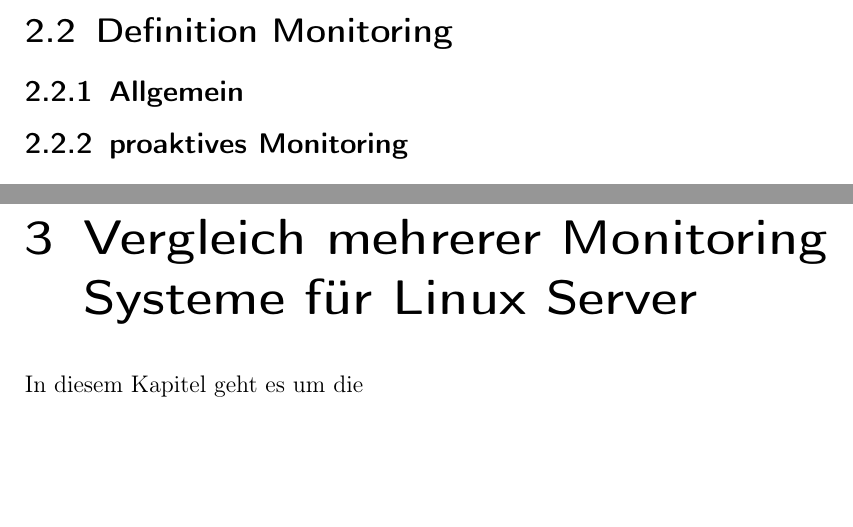
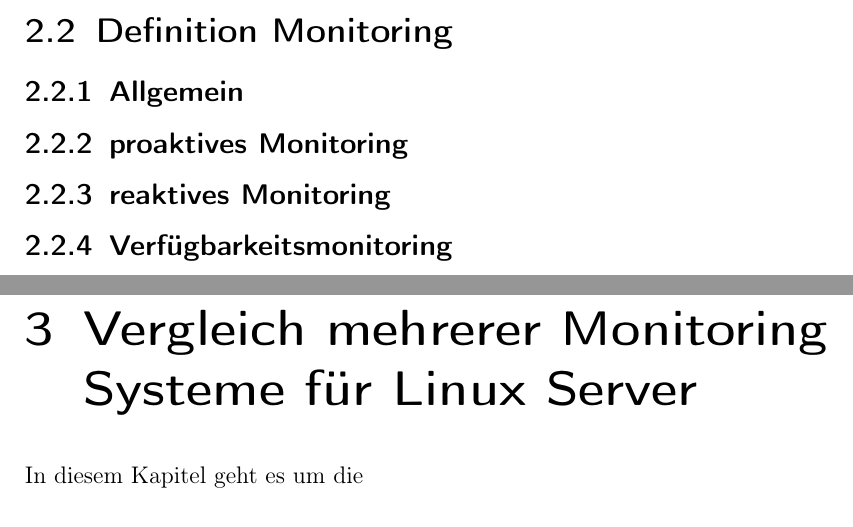
Before and after one commit to Jaaess/Seminararbeit, a LaTeX document (seminararbeit_monitoring.tex): two parts of pages 5 and 6 of 9, joined at a grey line, cut so that both start at the same text, the shorter picture padded with empty space. Compiled offline with pdfLaTeX; a LaTeX package or settings file that is missing is left out.

Commit message:
Definitionssektion Monitoring ergaenzt

```diff
--- a/seminararbeit_monitoring.tex
+++ b/seminararbeit_monitoring.tex
@@ -72,8 +72,11 @@
 	\chapter{Vom Ping zum proaktiven Monitoring}
 	\section{Historie}
 	\section{Definition Monitoring}
+
 	\subsection{Allgemein}
 	\subsection{proaktives Monitoring}
+	\subsection{reaktives Monitoring}
+	\subsection{Verfügbarkeitsmonitoring}
 	\chapter{Vergleich mehrerer Monitoring Systeme für Linux Server}
 	In diesem Kapitel geht es um die
 	\section{Performance \& SLA Monitoring}
```
